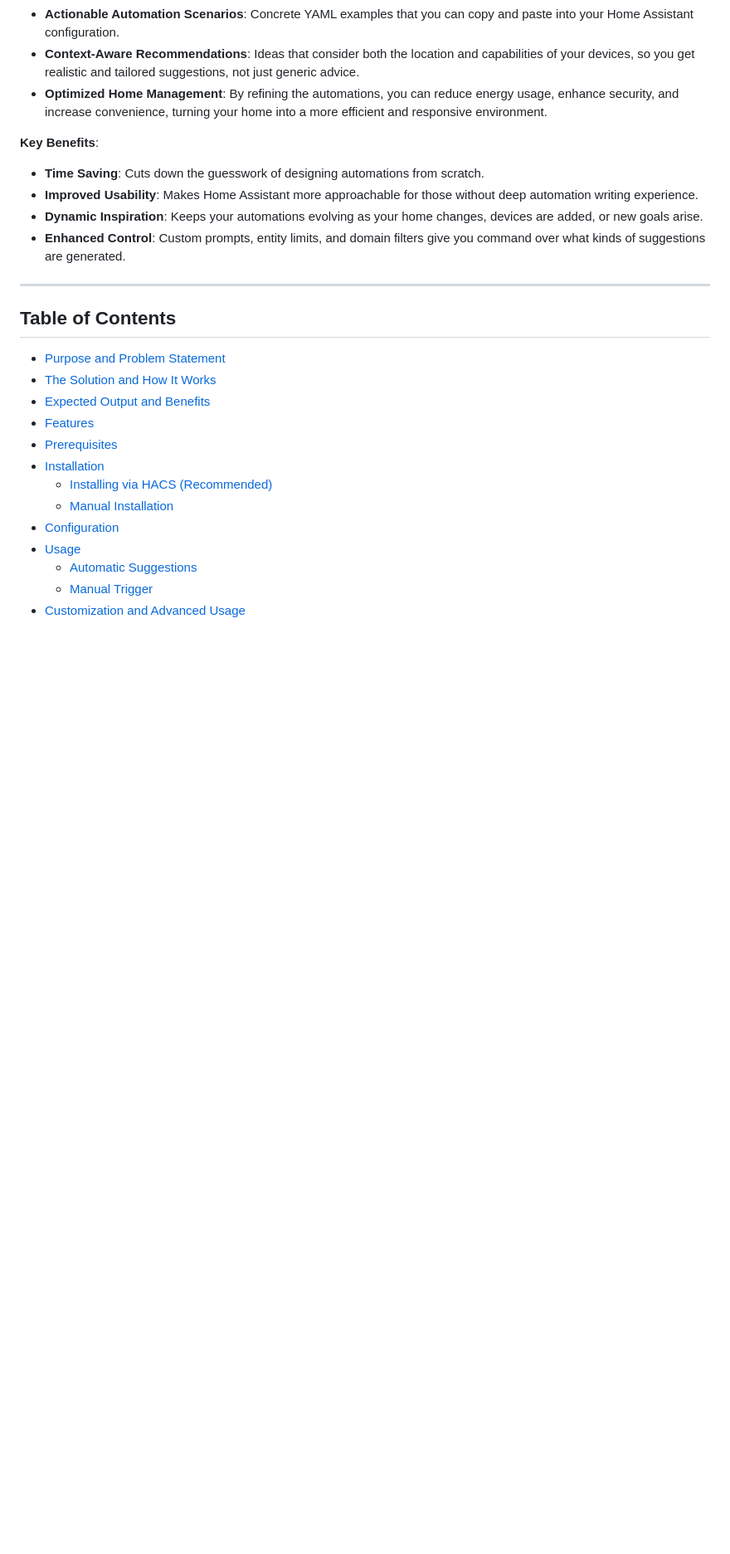
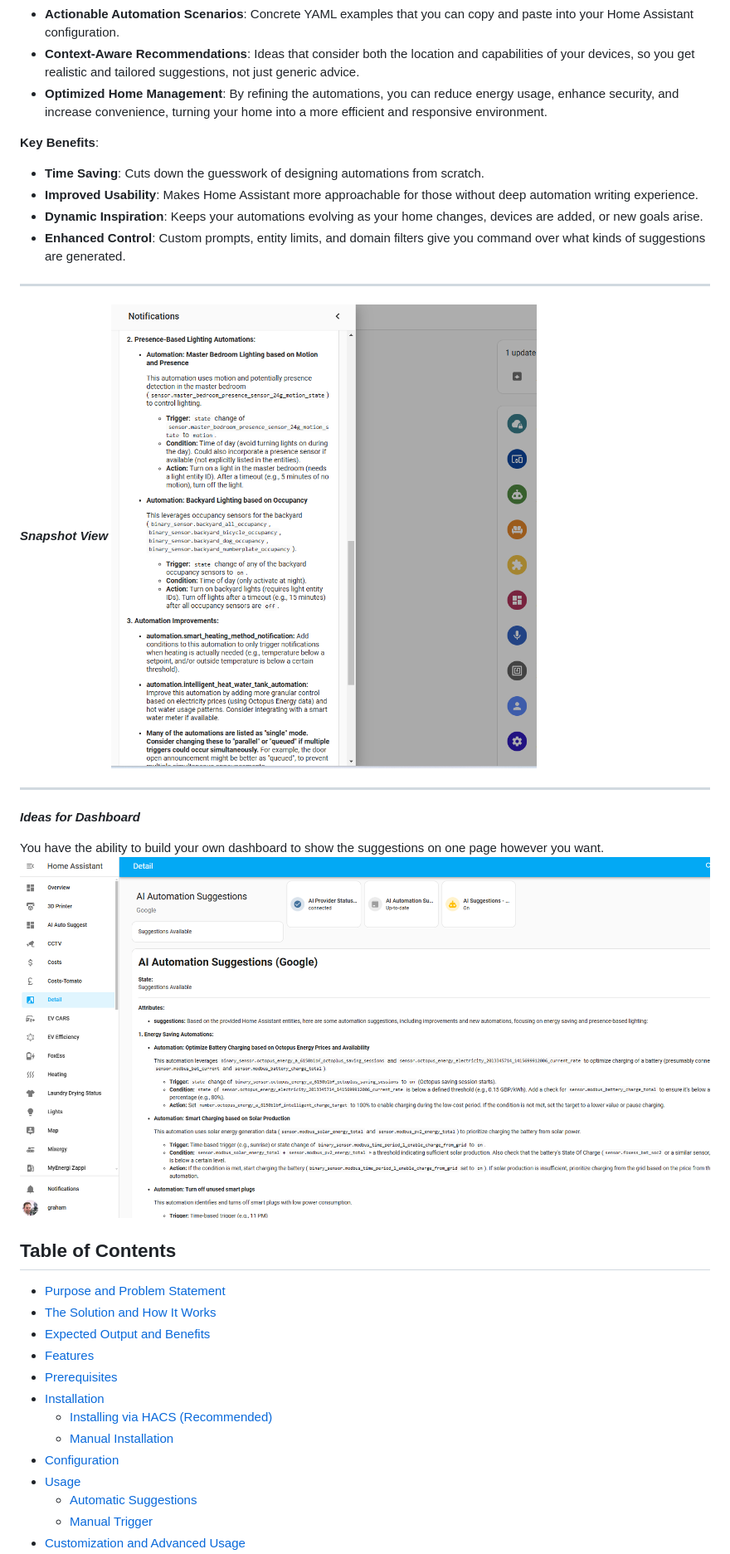
Before and after one commit to ITSpecialist111/ai_automation_suggester, a Markdown page: README.md, the part around one of its changes. Shown at 83% size. Rendered like a GitHub page; pictures changed too: Screenshot 2025-01-19 083200.png (added), image.png (added); blank space fills up the shorter version.

```diff
--- a/README.md
+++ b/README.md
@@ -57,6 +59,15 @@ As a modern smart home grows in complexity—encompassing lights, sensors, locks
 - **Enhanced Control**: Custom prompts, entity limits, and domain filters give you command over what kinds of suggestions are generated.
 
 ---
+***Snapshot View***
+![alt text](<Screenshot 2025-01-19 083200.png>)
+
+---
+***Ideas for Dashboard***
+
+You have the ability to build your own dashboard to show the suggestions on one page however you want.
+![alt text](image.png)
+
 
 ## Table of Contents
 
```
Also changed, not shown: other parts of README.md (+2 -0 lines), Screenshot 2025-01-19 082247-1.png (added), Screenshot 2025-01-19 082247.png (added).
